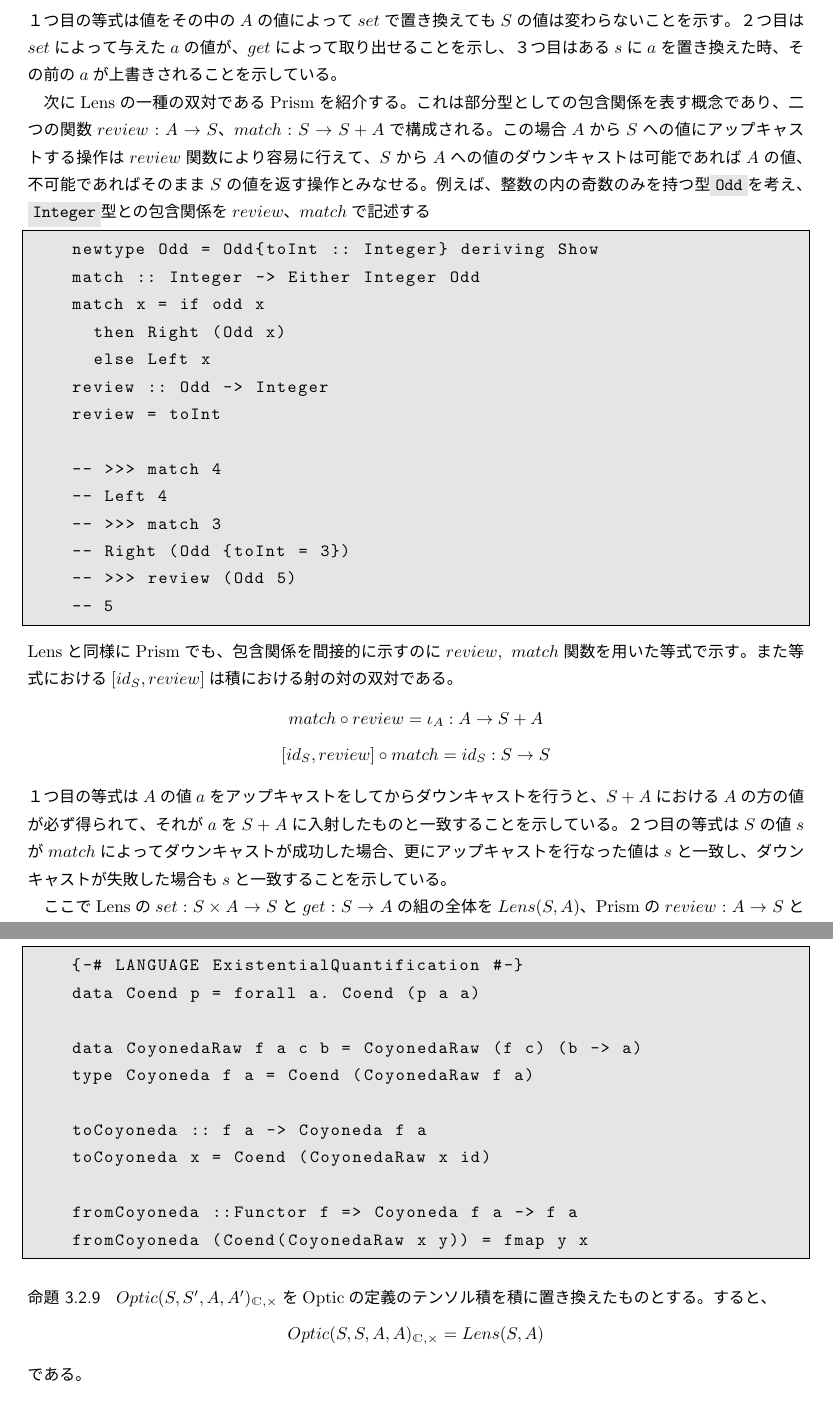
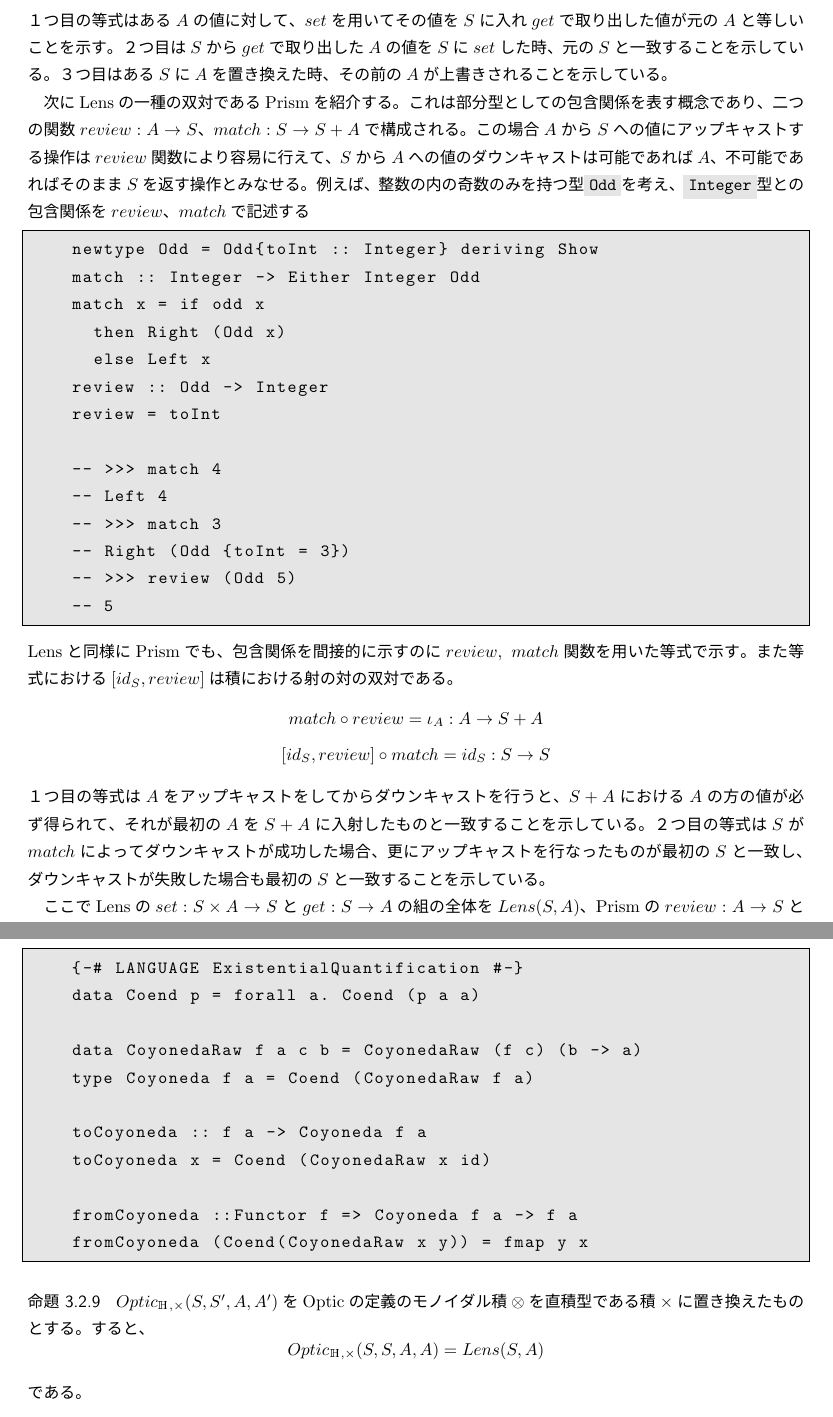
Before and after one commit to Otamusan/ProfunctorOptics, a LaTeX document (categoricalfp.tex): two parts of pages 18 and 22 of 23, joined at a grey line, cut at the place of the change. The pictures show the PDF file categoricalfp.pdf that the author committed with the source.

Commit message:
some fix

```diff
--- a/categoricalfp.tex
+++ b/categoricalfp.tex
@@ -627,7 +627,7 @@
   Opticsの例としてLens、Prismを挙げる。
 
   Lensはオブジェクト指向におけるフィールドと、それに対するセッター、ゲッターを一般化した概念である。例えばある型$S$が型$A$を内部に保持する時、$A$に関する操作としては二つの関数$\mor{set}{S\times A}{S}$、$\mor{get}{S}{A}$が考えられる。
-  直感的には$set$は$S$の値$s$と$A$の値$a$を受け取って、$s$の内部の$A$の値を$a$に置き換えた、新しい$S$の値を返す関数である。また$get$は$S$の値$s$の内部の$A$の値を返す関数である。
+  直感的には$set$は$S$と$A$を受け取って、$S$の内部の$A$の値を与えられた$A$に置き換えた、新しい$S$の値を返す関数である。また$get$は$S$の内部の$A$の値を返す関数である。
 
   例として\pr{Person}型の値が型の直積によって\pr{String}型の値を持つとする。この\pr{Person}の値の中の文字列を$set$、$get$を用いて記述する
   \begin{lstlisting}
@@ -649,7 +649,7 @@
   \[\mor{\pi_A = get\circ set}{S\times A}{A}\]
   \[\mor{id_S = set\circ\tuple{id_S,get}}{S}{S\times A}\]
   \[\mor{set\circ(set\times id_A) = put\circ(\pi_S\circ\pi_{S\times A}\times \pi_A)}{(S\times A)\times A}{S}\]
-  １つ目の等式は値をその中の$A$の値によって$set$で置き換えても$S$の値は変わらないことを示す。
-  ２つ目は$set$によって与えた$a$の値が、$get$によって取り出せることを示し、
-  ３つ目はある$s$に$a$を置き換えた時、その前の$a$が上書きされることを示している。
+  １つ目の等式はある$A$の値に対して、$set$を用いてその値を$S$に入れ$get$で取り出した値が元の$A$と等しいことを示す。
+  ２つ目は$S$から$get$で取り出した$A$の値を$S$に$set$した時、元の$S$と一致することを示している。
+  ３つ目はある$S$に$A$を置き換えた時、その前の$A$が上書きされることを示している。
 
@@ -673,8 +673,8 @@
   Lensと同様にPrismでも、包含関係を間接的に示すのに$review,\ match$関数を用いた等式で示す。また等式における$[id_S,review]$は積における射の対の双対である。
   \[match\circ review = \iota_A\mor{}{A}{S+A}\]
   \[[id_S,review]\circ match = id_S\mor{}{S}{S}\]
-  １つ目の等式は$A$の値$a$をアップキャストをしてからダウンキャストを行うと、$S+A$における$A$の方の値が必ず得られて、それが$a$を$S+A$に入射したものと一致することを示している。
-  ２つ目の等式は$S$の値$s$が$match$によってダウンキャストが成功した場合、更にアップキャストを行なった値は$s$と一致し、ダウンキャストが失敗した場合も$s$と一致することを示している。
+  １つ目の等式は$A$をアップキャストをしてからダウンキャストを行うと、$S+A$における$A$の方の値が必ず得られて、それが最初の$A$を$S+A$に入射したものと一致することを示している。
+  ２つ目の等式は$S$が$match$によってダウンキャストが成功した場合、更にアップキャストを行なったものが最初の$S$と一致し、ダウンキャストが失敗した場合も最初の$S$と一致することを示している。
 
   ここでLensの$\mor{set}{S\times A}{S}$と$\mor{get}{S}{A}$の組の全体を$Lens(S,A)$、Prismの$\mor{review}{A}{S}$と$\mor{match}{S}{S+A}$の組の全体を$Prism(S,A)$と表記することにしよう。これはHaskellにおいてはそのような多相型を定義することである。
   \begin{lstlisting}
@@ -852,8 +854,8 @@
     fromCoyoneda (Coend(CoyonedaRaw x y)) = fmap y x
   \end{lstlisting}
   \begin{prop}
-    $Optic(S,S',A,A')_{\cat{C},\times}$をOpticの定義のテンソル積を積に置き換えたものとする。すると、
-    \[Optic(S,S,A,A)_{\cat{C},\times} = Lens(S,A)\]である。
+    $Optic_{\cat{H},\times}(S,S',A,A')$をOpticの定義のモノイダル積$\otimes$を直積型である積$\times$に置き換えたものとする。すると、
+    \[Optic_{\cat{H},\times}(S,S,A,A) = Lens(S,A)\]である。
   \end{prop}
   \begin{proof}
     \begin{align*}
```
Also changed, not shown: categoricalfp.pdf, categoricalfp.tex (10 more changed lines).
